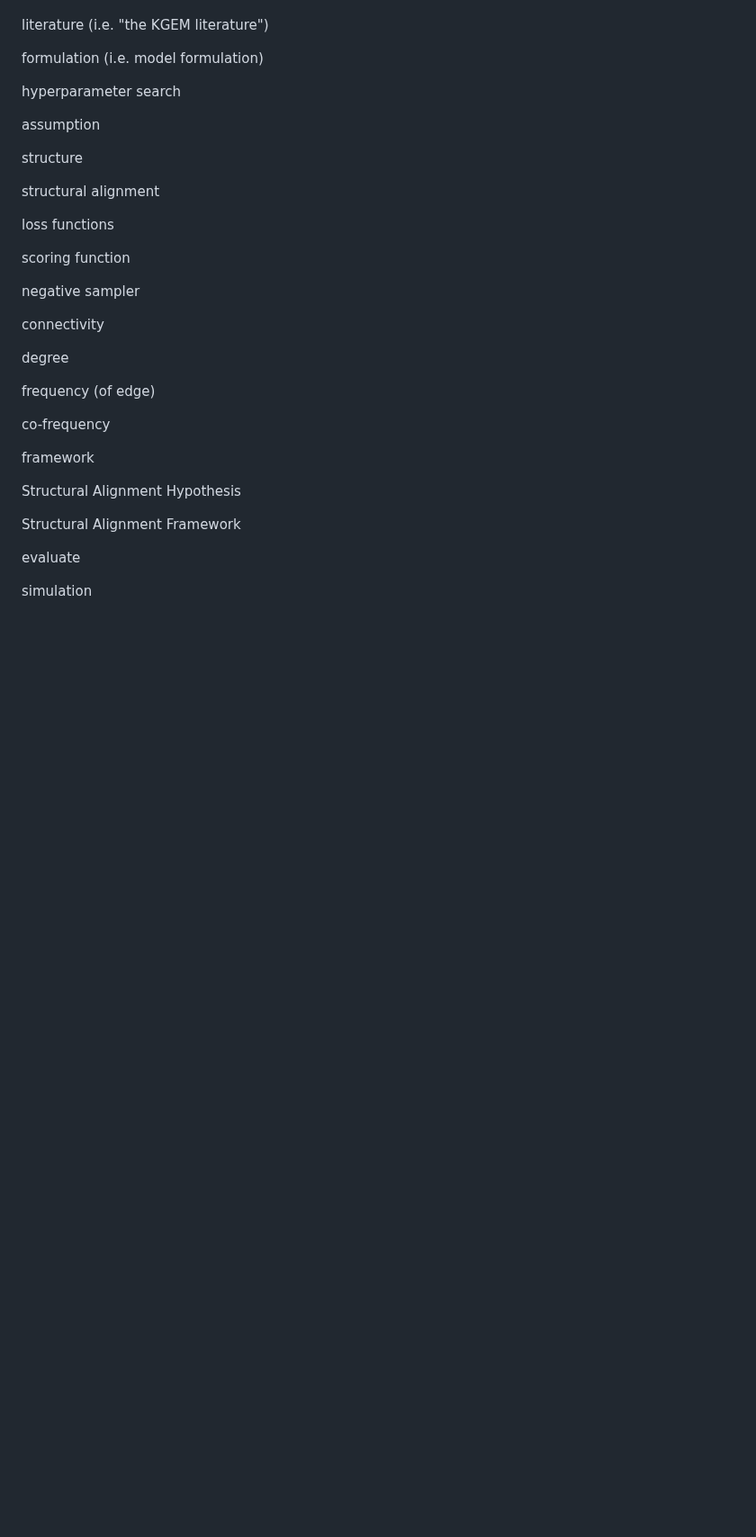
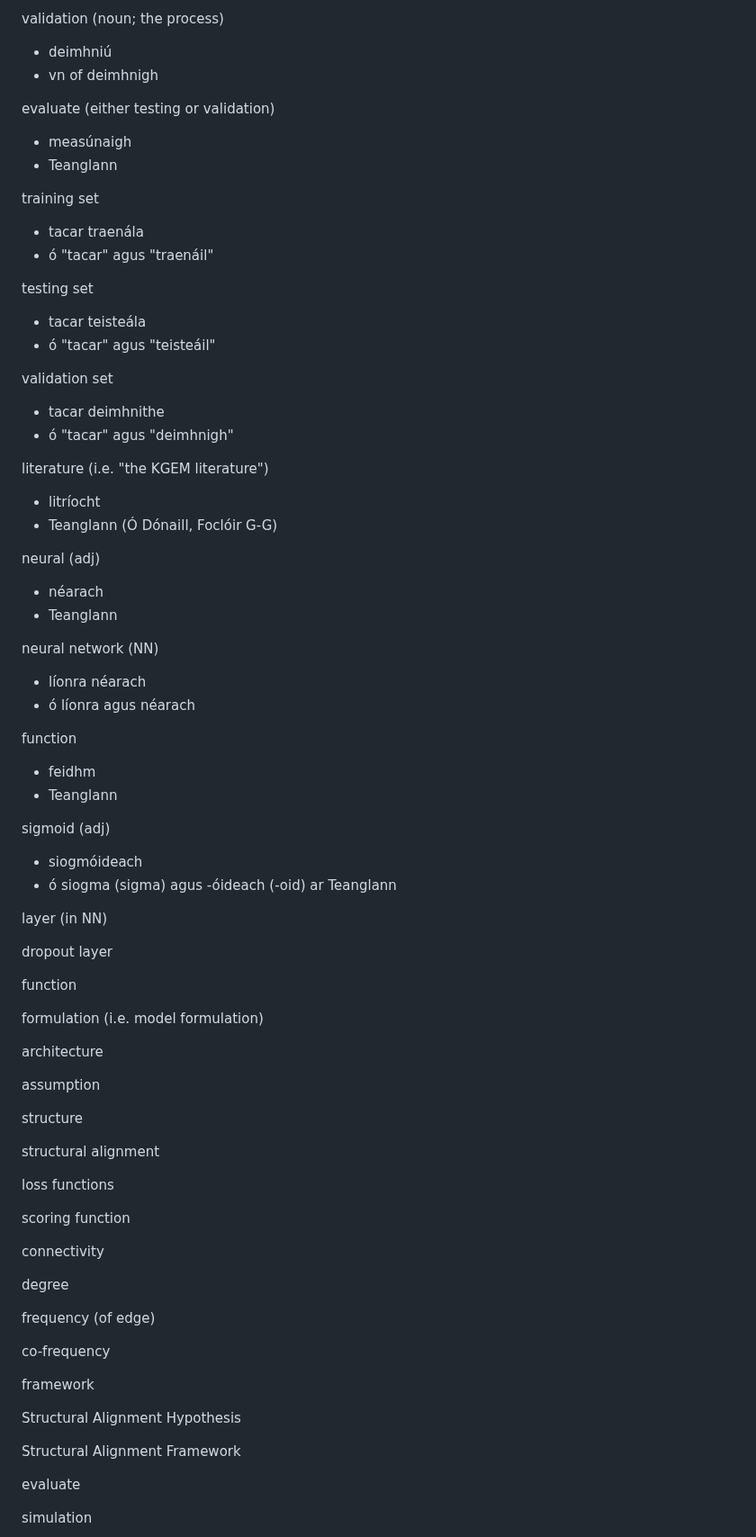
Before and after one commit to Jeffrey-Sardina/Focl-ir-Tr-chtais, a Markdown page: candidates.md, the part around one of its changes. Shown at 90% size. GitHub-like rendering; blank space fills up the shorter version.

```diff
--- a/candidates.md
+++ b/candidates.md
@@ -101,9 +212,52 @@ plausibility score
+validation (noun; the process)
+- deimhniú
+- vn of deimhnigh
+
+evaluate (either testing or validation)
+- measúnaigh
+- Teanglann
+
+training set
+- tacar traenála
+- ó "tacar" agus "traenáil"
+
+testing set
+- tacar teisteála
+- ó "tacar" agus "teisteáil"
+
+validation set
+- tacar deimhnithe
+- ó "tacar" agus "deimhnigh"
 
 literature (i.e. "the KGEM literature")
+- litríocht
+- Teanglann (Ó Dónaill, Foclóir G-G)
+
+neural (adj)
+- néarach
+- Teanglann
+
+neural network (NN)
+- líonra néarach
+- ó líonra agus néarach
+
+function
+- feidhm
+- Teanglann
+
+sigmoid (adj)
+- siogmóideach
+- ó siogma (sigma) agus -óideach (-oid) ar Teanglann
+
+layer (in NN)
+
+dropout layer
+
+function
 
 formulation (i.e. model formulation)
 
-hyperparameter search
+architecture
 
 assumption
 
@@ -114,8 +268,6 @@ structural alignment
 loss functions
 
 scoring function
-
-negative sampler
 
 connectivity
 
```
Also changed, not shown: other parts of candidates.md (+131 -11 lines).
